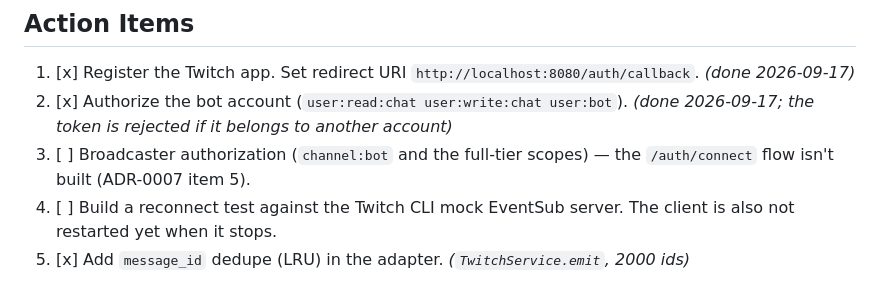
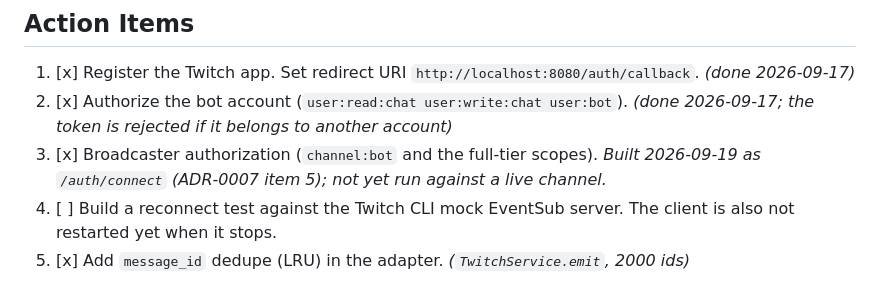
Before and after one commit to vEXOULZ/doomtp-bot, a Markdown page: docs/adr/0001-chat-transport-eventsub-websocket.md, the part around the change. Rendered like a GitHub page.

```diff
--- a/docs/adr/0001-chat-transport-eventsub-websocket.md
+++ b/docs/adr/0001-chat-transport-eventsub-websocket.md
@@ -69,6 +69,6 @@ B beats A because every bot of this kind eventually wants sub, raid and online e
 
 1. [x] Register the Twitch app. Set redirect URI `http://localhost:8080/auth/callback`. *(done 2026-09-17)*
 2. [x] Authorize the bot account (`user:read:chat user:write:chat user:bot`). *(done 2026-09-17; the token is rejected if it belongs to another account)*
-3. [ ] Broadcaster authorization (`channel:bot` and the full-tier scopes) — the `/auth/connect` flow isn't built (ADR-0007 item 5).
+3. [x] Broadcaster authorization (`channel:bot` and the full-tier scopes). *Built 2026-09-19 as `/auth/connect` (ADR-0007 item 5); not yet run against a live channel.*
 4. [ ] Build a reconnect test against the Twitch CLI mock EventSub server. The client is also not restarted yet when it stops.
 5. [x] Add `message_id` dedupe (LRU) in the adapter. *(`TwitchService.emit`, 2000 ids)*
```
Also changed, not shown: docs/adr/0011-parser-and-web-editor.md (+3 -3 lines).
